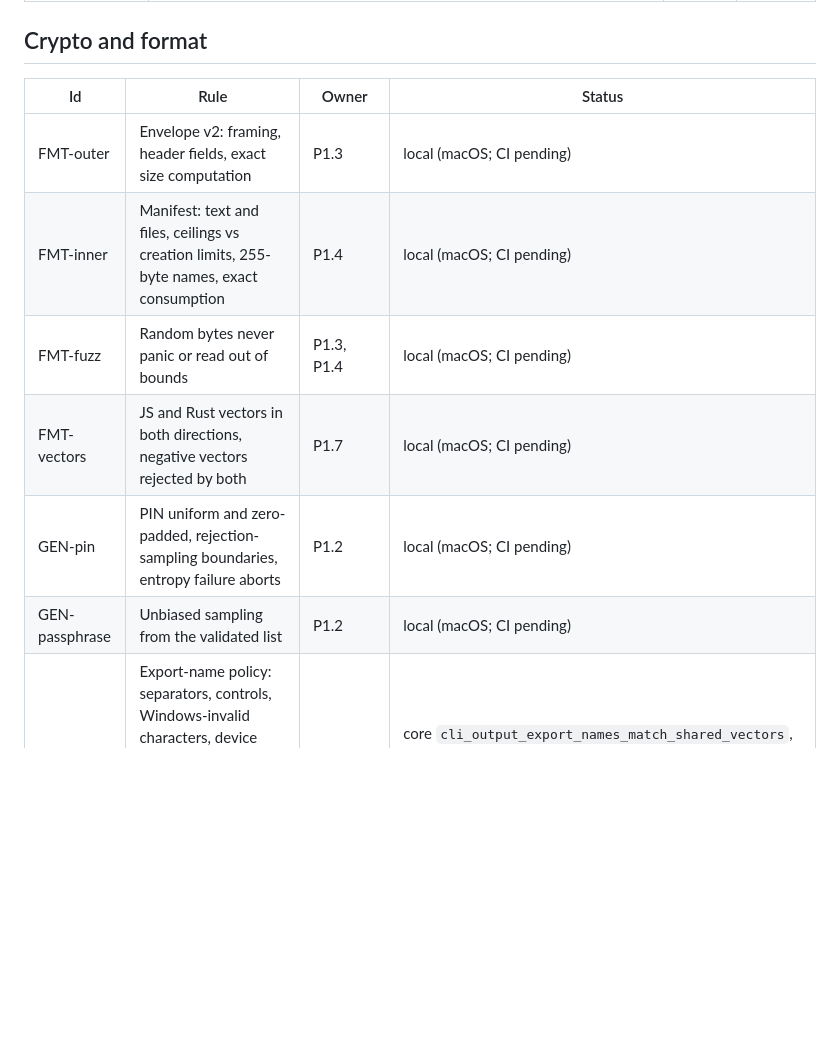
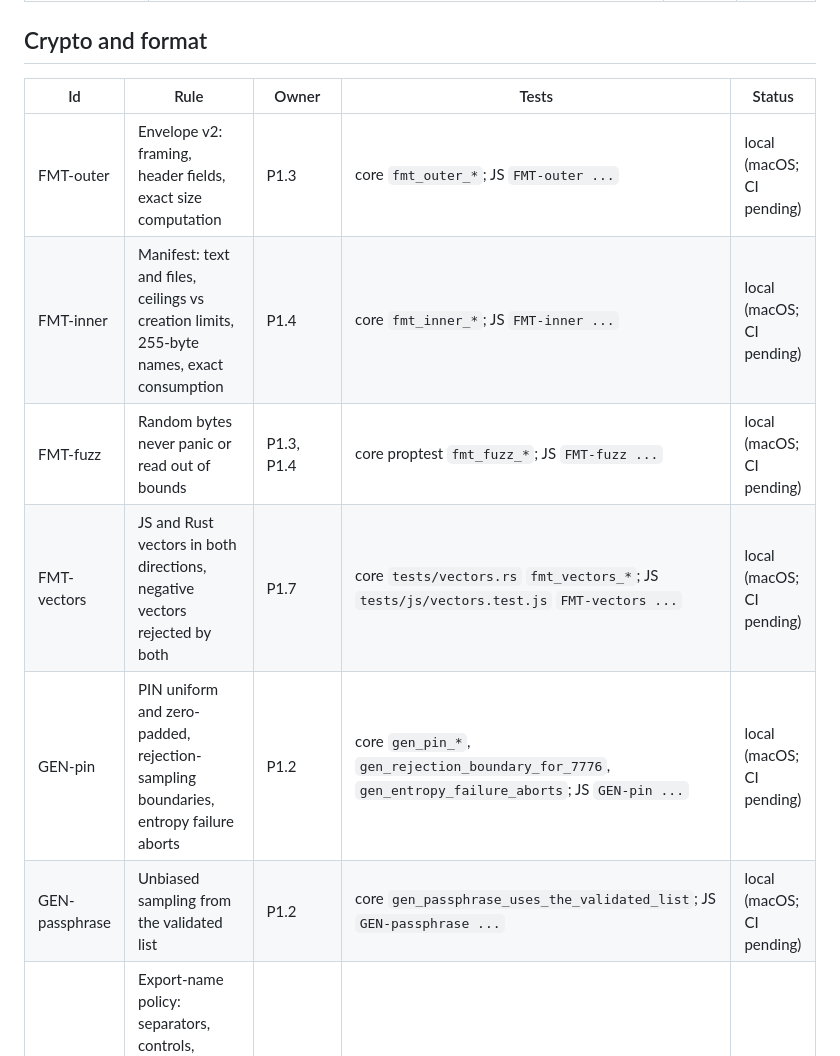
Before and after one commit to alexey-lapin/pinveil, a Markdown page: docs/coverage.md, the part around the change. Drawn GitHub-style; blank space fills up the shorter version.

Commit message:
Add a Tests column to the crypto and format coverage table
The four rows added in b1e6d07 had a tests cell the table header
didn't have. The whole section now has a Tests column, filled in
for the earlier rows too.

```diff
--- a/docs/coverage.md
+++ b/docs/coverage.md
@@ -91,14 +91,14 @@ functions use the id in snake case (`inv_14_kdf_range_edges`, `fmt_vectors_...`)
 
 ## Crypto and format
 
-| Id | Rule | Owner | Status |
-|---|---|---|---|
-| FMT-outer | Envelope v2: framing, header fields, exact size computation | P1.3 | local (macOS; CI pending) |
-| FMT-inner | Manifest: text and files, ceilings vs creation limits, 255-byte names, exact consumption | P1.4 | local (macOS; CI pending) |
-| FMT-fuzz | Random bytes never panic or read out of bounds | P1.3, P1.4 | local (macOS; CI pending) |
-| FMT-vectors | JS and Rust vectors in both directions, negative vectors rejected by both | P1.7 | local (macOS; CI pending) |
-| GEN-pin | PIN uniform and zero-padded, rejection-sampling boundaries, entropy failure aborts | P1.2 | local (macOS; CI pending) |
-| GEN-passphrase | Unbiased sampling from the validated list | P1.2 | local (macOS; CI pending) |
+| Id | Rule | Owner | Tests | Status |
+|---|---|---|---|---|
+| FMT-outer | Envelope v2: framing, header fields, exact size computation | P1.3 | core `fmt_outer_*`; JS `FMT-outer ...` | local (macOS; CI pending) |
+| FMT-inner | Manifest: text and files, ceilings vs creation limits, 255-byte names, exact consumption | P1.4 | core `fmt_inner_*`; JS `FMT-inner ...` | local (macOS; CI pending) |
+| FMT-fuzz | Random bytes never panic or read out of bounds | P1.3, P1.4 | core proptest `fmt_fuzz_*`; JS `FMT-fuzz ...` | local (macOS; CI pending) |
+| FMT-vectors | JS and Rust vectors in both directions, negative vectors rejected by both | P1.7 | core `tests/vectors.rs` `fmt_vectors_*`; JS `tests/js/vectors.test.js` `FMT-vectors ...` | local (macOS; CI pending) |
+| GEN-pin | PIN uniform and zero-padded, rejection-sampling boundaries, entropy failure aborts | P1.2 | core `gen_pin_*`, `gen_rejection_boundary_for_7776`, `gen_entropy_failure_aborts`; JS `GEN-pin ...` | local (macOS; CI pending) |
+| GEN-passphrase | Unbiased sampling from the validated list | P1.2 | core `gen_passphrase_uses_the_validated_list`; JS `GEN-passphrase ...` | local (macOS; CI pending) |
 | EXP-names | Export-name policy: separators, controls, Windows-invalid characters, device names (including superscripts), trailing dots and spaces, case-insensitive duplicates, 255-byte limit with long extensions | P1.6 | core `cli_output_export_names_match_shared_vectors`, `export_names_are_unique_short_and_safe`; JS `export names ...`; both read `tests/vectors/export-names.json` | local (macOS; CI pending) |
 | ZERO-keys | KEK, content key, KDF input, and plaintext buffers are zeroized; AES, AES-KW, and GHASH state is wiped on drop | P1.5 | compile-time `wiped_on_drop::<Aes256Gcm>()` and `::<KwAes256>()` in `crypto.rs`; `zeroize` features on aes-gcm, aes-kw, hmac, sha2. JS can't wipe Web Crypto state; it clears its own byte arrays. | local (macOS; CI pending) |
 | FMT-canonical | Canonical encoding (APP.md): fixed key order, no whitespace or BOM, minimal escaping, well-formed strings | P1.3, P1.4, P1.7 | vectors `escaping in manifest strings ...`, `byte-order mark before the manifest`, `lone high surrogate ...`, `lone low surrogate ...`, BOM text positives | local (macOS; CI pending) |
```
